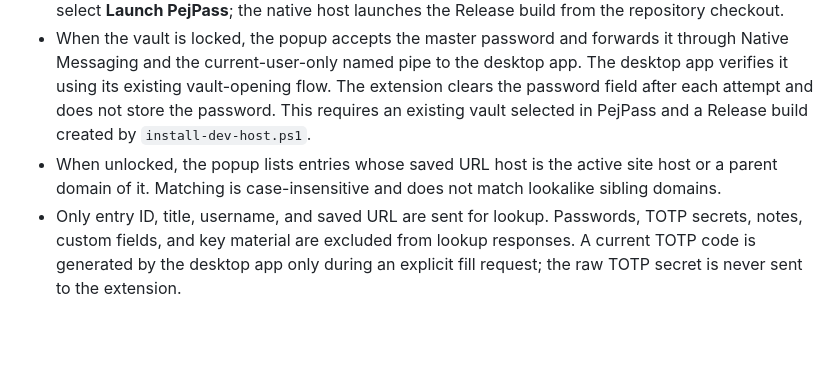
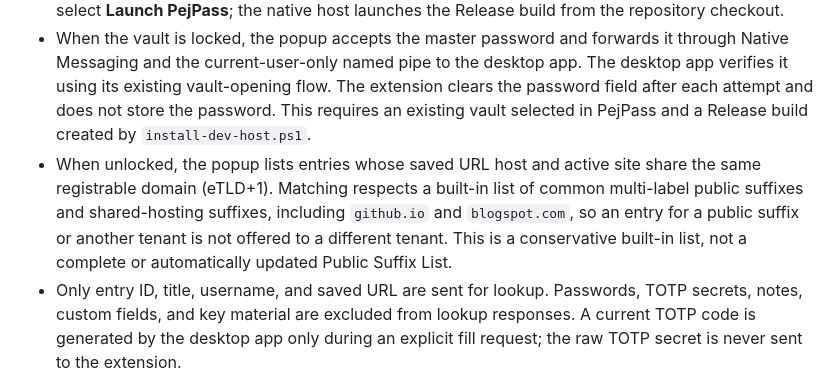
Before and after one commit to pejmands/PejPass, a Markdown page: browser/edge/README.md, the part around the change. Rendered like a GitHub page; blank space fills up the shorter version.

Commit message:
Document registrable-domain matching boundaries

```diff
--- a/browser/edge/README.md
+++ b/browser/edge/README.md
@@ -38,7 +38,7 @@ powershell -ExecutionPolicy Bypass -File .\browser\edge\uninstall-dev-host.ps1
 - The popup displays the active hostname on ordinary HTTP(S) pages; restricted browser pages show an unavailable message.
 - The extension background service worker owns one persistent Native Messaging port and routes popup requests through it with request IDs. The desktop pushes vault-state changes to BrowserHost over the separate `PejPass.BrowserEvents.v1` named pipe; no status polling occurs while the desktop event pipe is connected. The toolbar icon and open popup react to these events. A 30-second alarm is used only to re-establish a disconnected Native Messaging connection. The toolbar uses the same locked and unlocked ICO assets as the desktop app, with a locked icon as the default. When unlocked, select **Lock vault** to lock the desktop vault immediately; the popup clears account metadata, save-form values, and its generated password. If the desktop app is not running, select **Launch PejPass**; the native host launches the Release build from the repository checkout.
 - When the vault is locked, the popup accepts the master password and forwards it through Native Messaging and the current-user-only named pipe to the desktop app. The desktop app verifies it using its existing vault-opening flow. The extension clears the password field after each attempt and does not store the password. This requires an existing vault selected in PejPass and a Release build created by `install-dev-host.ps1`.
-- When unlocked, the popup lists entries whose saved URL host is the active site host or a parent domain of it. Matching is case-insensitive and does not match lookalike sibling domains.
+- When unlocked, the popup lists entries whose saved URL host and active site share the same registrable domain (eTLD+1). Matching respects a built-in list of common multi-label public suffixes and shared-hosting suffixes, including `github.io` and `blogspot.com`, so an entry for a public suffix or another tenant is not offered to a different tenant. This is a conservative built-in list, not a complete or automatically updated Public Suffix List.
 - Only entry ID, title, username, and saved URL are sent for lookup. Passwords, TOTP secrets, notes, custom fields, and key material are excluded from lookup responses. A current TOTP code is generated by the desktop app only during an explicit fill request; the raw TOTP secret is never sent to the extension.
 - When locked, the extension shows an unlock message and receives no account metadata.
 - Selecting **Fill login** requests the chosen credential from the desktop app, revalidates the account ID and active hostname, and checks the main document plus accessible same-site frames. If the page is on a username-first step, it fills a likely visible username field and asks you to continue on the site; select **Fill login** again after the password step appears. When a password field is present, it fills the password and a likely username field in the same form when available. It dispatches focus, input, change, and blur interactions around each value update to improve compatibility with frameworks that validate on blur. The detector traverses open Shadow DOM roots as well as the main document. If a visible one-time-code field is present, it also fills a current TOTP code when the selected entry has a valid TOTP secret. Cross-origin frames are intentionally not filled.
```
